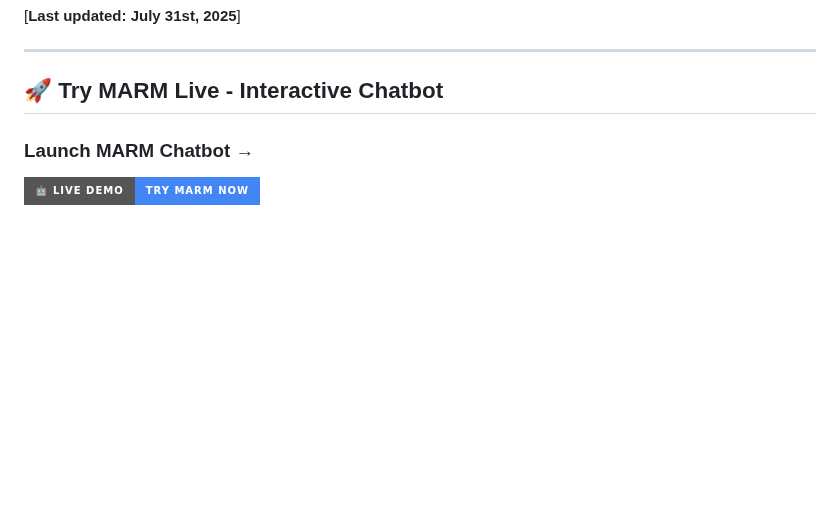
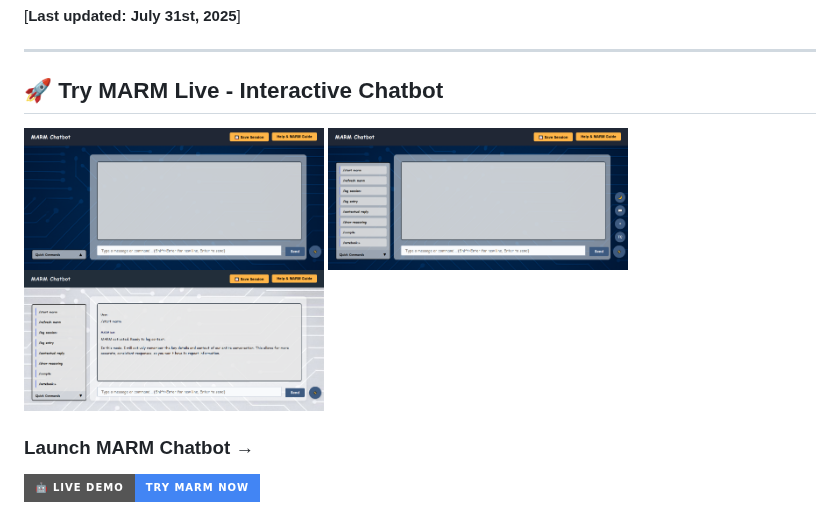
Before and after one commit to Lyellr88/MARM-Protocol, a Markdown page: README.md, the part around the change. GitHub-like rendering; badges without logos; blank space fills up the shorter version.

```diff
--- a/README.md
+++ b/README.md
@@ -13,6 +13,10 @@
 ## 🚀 **Try MARM Live - Interactive Chatbot**
 
 <div>
+
+<img src="media/marm-chatbot1.png" width="300"/>
+<img src="media/marm-chatbot2.png" width="300"/>
+<img src="media/marm-chatbot3.png" width="300"/>
 
   ### Launch MARM Chatbot →
 
```
